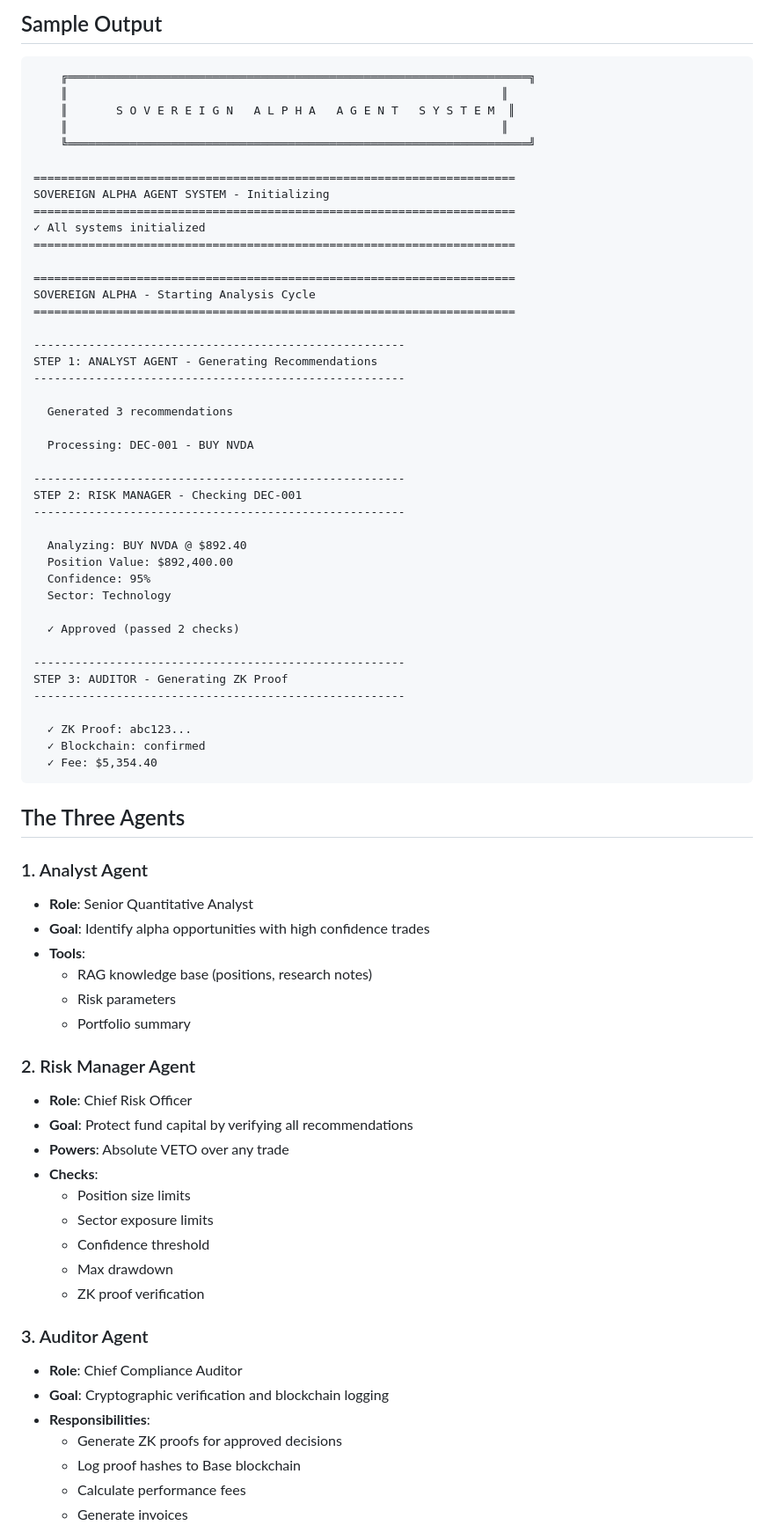
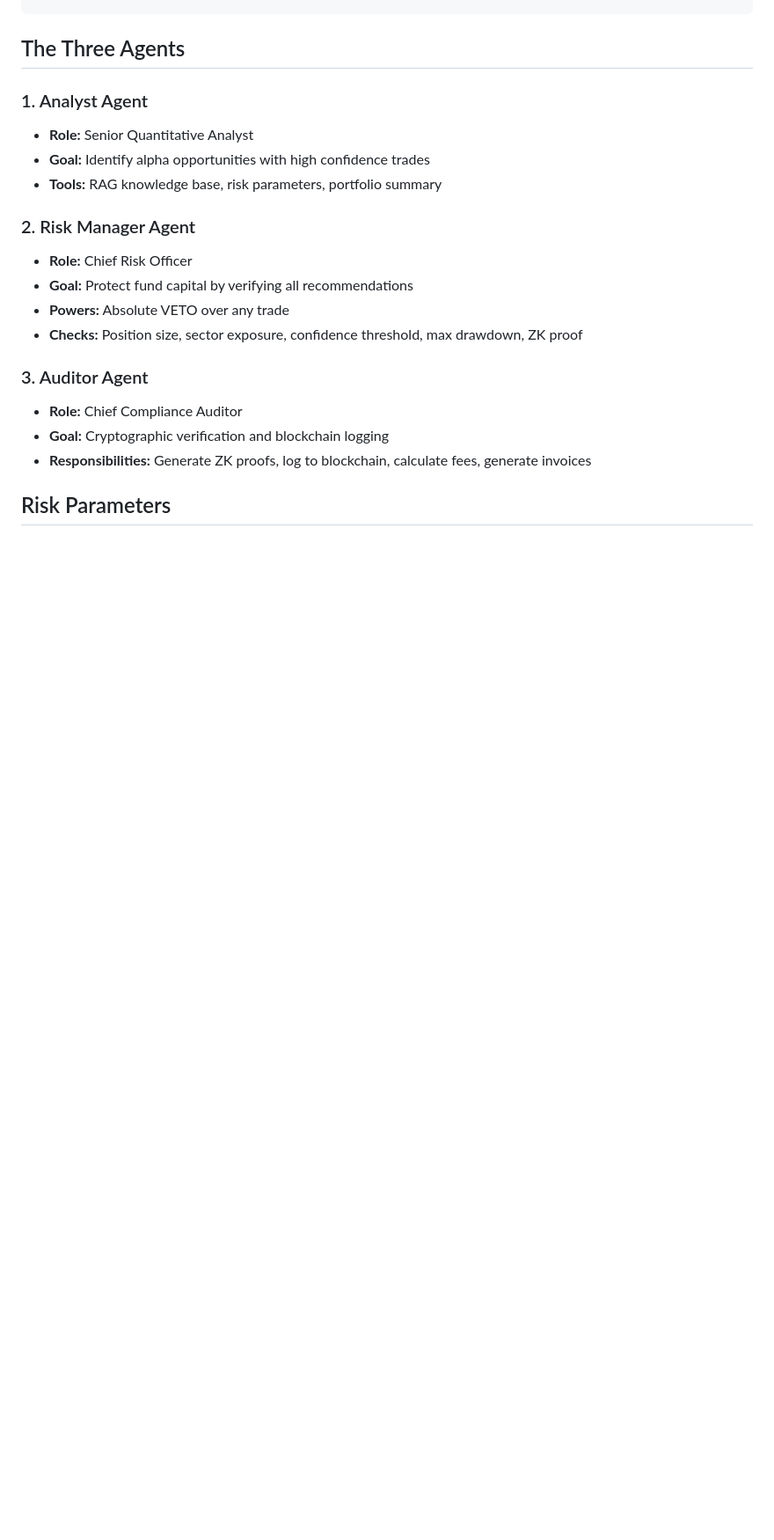
Before and after one commit to Raja549h/Sovreign-alpha, a Markdown page: README.md, the part around one of its changes. Shown at 88% size. Rendered like a GitHub page; blank space fills up the shorter version.

````diff
--- a/README.md
+++ b/README.md
@@ -108,80 +208,20 @@ python crew.py
-## Sample Output
-
-```
-    ╔═══════════════════════════════════════════════════════════════════╗
-    ║                                                               ║
-    ║       S O V E R E I G N   A L P H A   A G E N T   S Y S T E M  ║
-    ║                                                               ║
-    ╚═══════════════════════════════════════════════════════════════════╝
-
-======================================================================
-SOVEREIGN ALPHA AGENT SYSTEM - Initializing
-======================================================================
-✓ All systems initialized
-======================================================================
-
-======================================================================
-SOVEREIGN ALPHA - Starting Analysis Cycle
-======================================================================
-
-------------------------------------------------------
-STEP 1: ANALYST AGENT - Generating Recommendations
-------------------------------------------------------
-
-  Generated 3 recommendations
-
-  Processing: DEC-001 - BUY NVDA
-
-------------------------------------------------------
-STEP 2: RISK MANAGER - Checking DEC-001
-------------------------------------------------------
-
-  Analyzing: BUY NVDA @ $892.40
-  Position Value: $892,400.00
-  Confidence: 95%
-  Sector: Technology
-
-  ✓ Approved (passed 2 checks)
-
-------------------------------------------------------
-STEP 3: AUDITOR - Generating ZK Proof
-------------------------------------------------------
-
-  ✓ ZK Proof: abc123...
-  ✓ Blockchain: confirmed
-  ✓ Fee: $5,354.40
-```
-
 ## The Three Agents
 
 ### 1. Analyst Agent
-
-- **Role**: Senior Quantitative Analyst
-- **Goal**: Identify alpha opportunities with high confidence trades
-- **Tools**:
-  - RAG knowledge base (positions, research notes)
-  - Risk parameters
-  - Portfolio summary
+- **Role:** Senior Quantitative Analyst
+- **Goal:** Identify alpha opportunities with high confidence trades
+- **Tools:** RAG knowledge base, risk parameters, portfolio summary
 
 ### 2. Risk Manager Agent
-
-- **Role**: Chief Risk Officer
-- **Goal**: Protect fund capital by verifying all recommendations
-- **Powers**: Absolute VETO over any trade
-- **Checks**:
-  - Position size limits
-  - Sector exposure limits
-  - Confidence threshold
-  - Max drawdown
-  - ZK proof verification
+- **Role:** Chief Risk Officer
+- **Goal:** Protect fund capital by verifying all recommendations
+- **Powers:** Absolute VETO over any trade
+- **Checks:** Position size, sector exposure, confidence threshold, max drawdown, ZK proof
 
 ### 3. Auditor Agent
+- **Role:** Chief Compliance Auditor
+- **Goal:** Cryptographic verification and blockchain logging
+- **Responsibilities:** Generate ZK proofs, log to blockchain, calculate fees, generate invoices
 
-- **Role**: Chief Compliance Auditor
-- **Goal**: Cryptographic verification and blockchain logging
-- **Responsibilities**:
-  - Generate ZK proofs for approved decisions
-  - Log proof hashes to Base blockchain
-  - Calculate performance fees
-  - Generate invoices
+## Risk Parameters
 
````
Also changed, not shown: other parts of README.md (+180 -115 lines).
